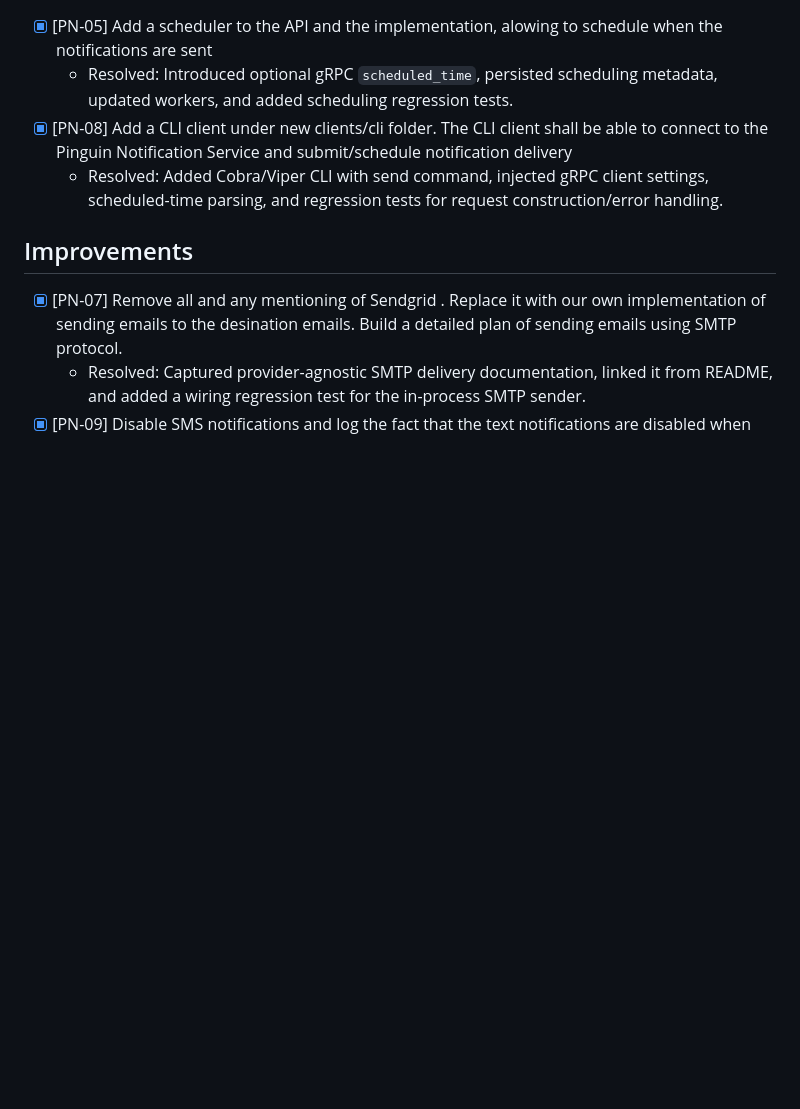
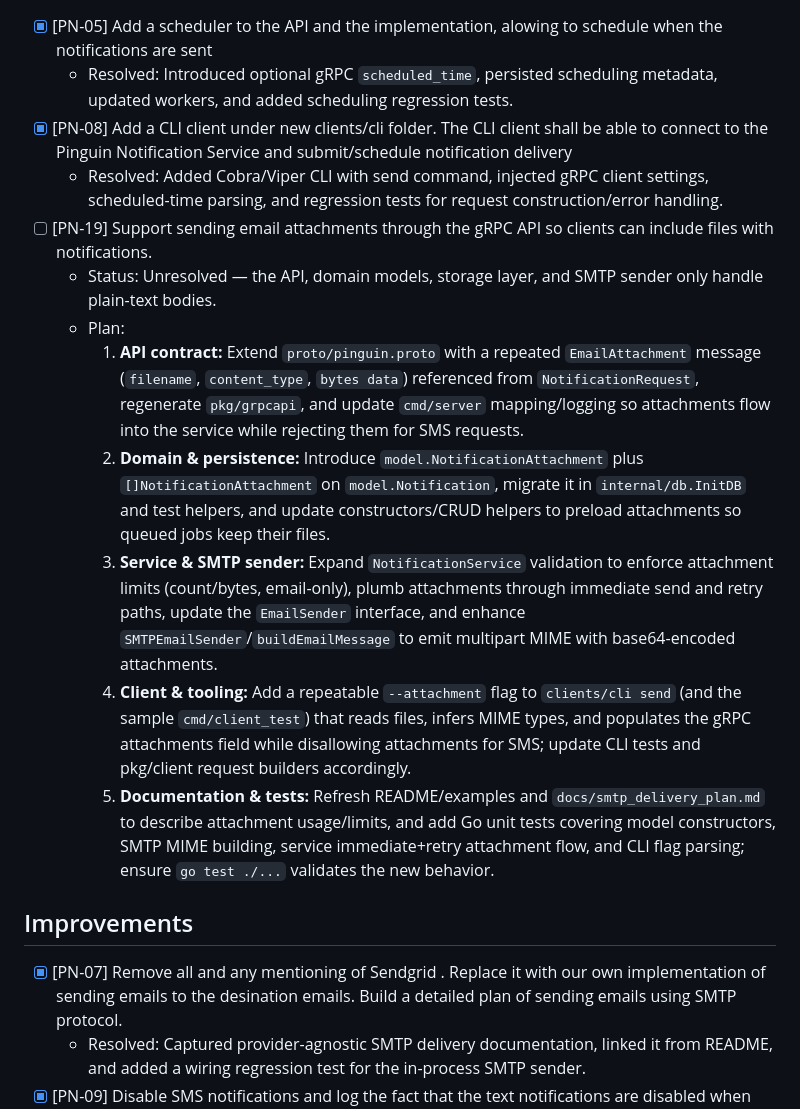
Before and after one commit to temirov/notify, a Markdown page: ISSUES.md, the part around the change. Rendered like a GitHub page; blank space fills up the shorter version.

Commit message:
Future development

```diff
--- a/ISSUES.md
+++ b/ISSUES.md
@@ -10,6 +10,14 @@ Read @AGENTS.md, @ARCHITECTURE.md, @POLICY.md, @NOTES.md, @README.md and @ISSUES
   - Resolved: Introduced optional gRPC `scheduled_time`, persisted scheduling metadata, updated workers, and added scheduling regression tests.
 - [x] [PN-08] Add a CLI client under new clients/cli folder. The CLI client shall be able to connect to the Pinguin Notification Service and submit/schedule notification delivery
   - Resolved: Added Cobra/Viper CLI with send command, injected gRPC client settings, scheduled-time parsing, and regression tests for request construction/error handling.
+- [ ] [PN-19] Support sending email attachments through the gRPC API so clients can include files with notifications.
+  - Status: Unresolved — the API, domain models, storage layer, and SMTP sender only handle plain-text bodies.
+  - Plan:
+    1. **API contract:** Extend `proto/pinguin.proto` with a repeated `EmailAttachment` message (`filename`, `content_type`, `bytes data`) referenced from `NotificationRequest`, regenerate `pkg/grpcapi`, and update `cmd/server` mapping/logging so attachments flow into the service while rejecting them for SMS requests.
+    2. **Domain & persistence:** Introduce `model.NotificationAttachment` plus `[]NotificationAttachment` on `model.Notification`, migrate it in `internal/db.InitDB` and test helpers, and update constructors/CRUD helpers to preload attachments so queued jobs keep their files.
+    3. **Service & SMTP sender:** Expand `NotificationService` validation to enforce attachment limits (count/bytes, email-only), plumb attachments through immediate send and retry paths, update the `EmailSender` interface, and enhance `SMTPEmailSender`/`buildEmailMessage` to emit multipart MIME with base64-encoded attachments.
+    4. **Client & tooling:** Add a repeatable `--attachment` flag to `clients/cli send` (and the sample `cmd/client_test`) that reads files, infers MIME types, and populates the gRPC attachments field while disallowing attachments for SMS; update CLI tests and pkg/client request builders accordingly.
+    5. **Documentation & tests:** Refresh README/examples and `docs/smtp_delivery_plan.md` to describe attachment usage/limits, and add Go unit tests covering model constructors, SMTP MIME building, service immediate+retry attachment flow, and CLI flag parsing; ensure `go test ./...` validates the new behavior.
 
 ## Improvements
 
```
